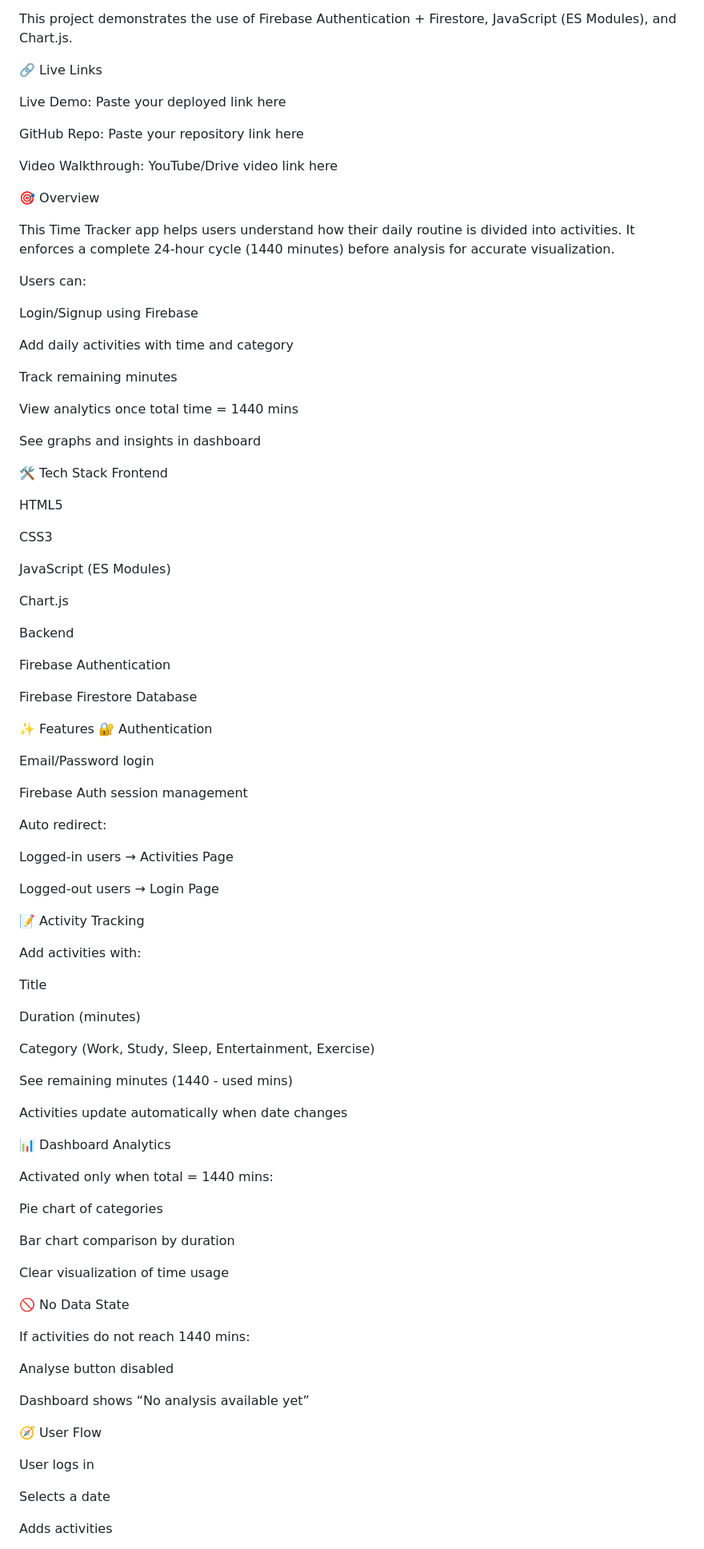
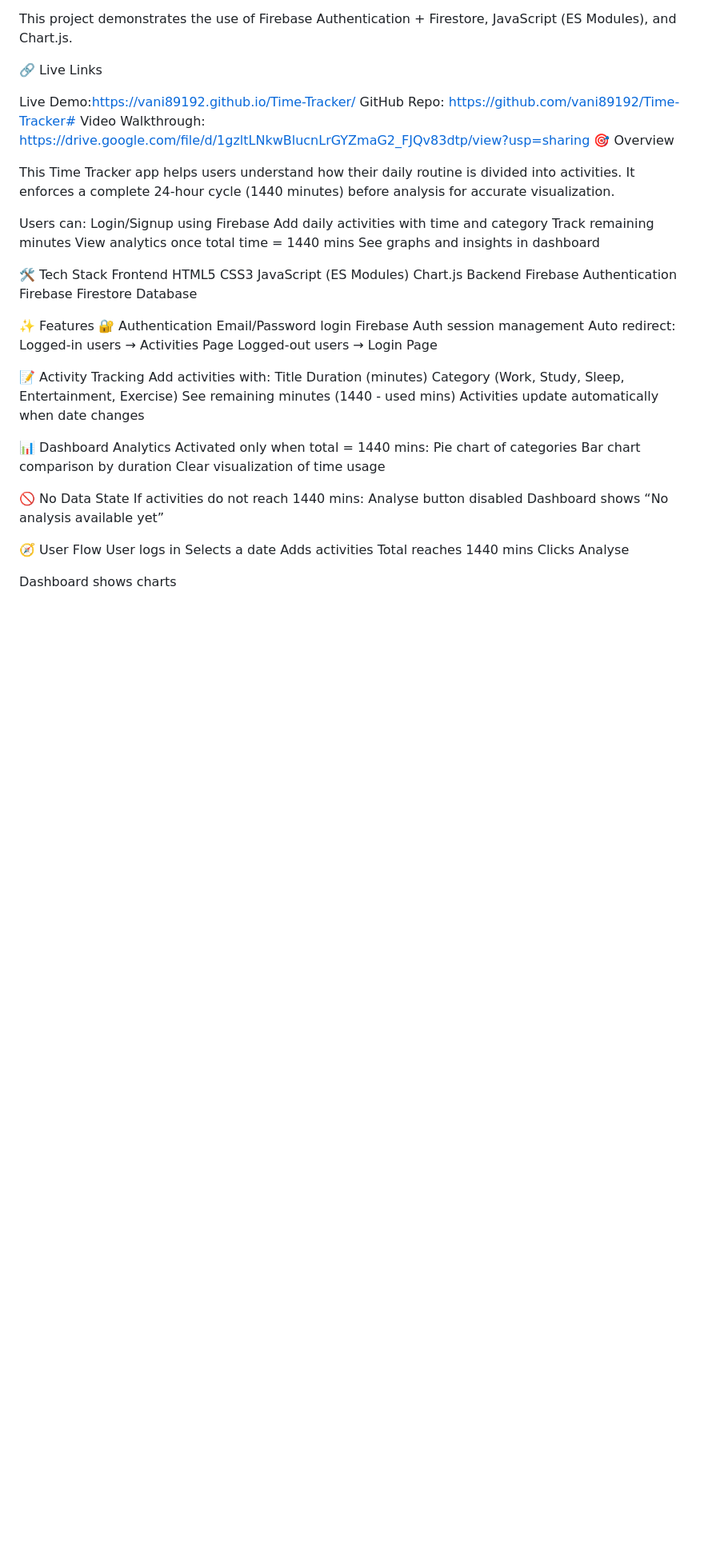
Before and after one commit to vani89192/Time-Tracker, a Markdown page: readme.md, the part around the change printed below. Shown: that part at 80% size. Rendered like a GitHub page; blank space fills up the shorter version.

Commit message:
Revise README with project details and links
Updated the README to include live links, project overview, features, and future improvements.

```diff
--- a/readme.md
+++ b/readme.md
@@ -6,94 +6,58 @@ This project demonstrates the use of Firebase Authentication + Firestore, JavaSc
 
 🔗 Live Links
 
-Live Demo: Paste your deployed link here
-
-GitHub Repo: Paste your repository link here
-
-Video Walkthrough: YouTube/Drive video link here
-
+Live Demo:https://vani89192.github.io/Time-Tracker/
+GitHub Repo: https://github.com/vani89192/Time-Tracker#
+Video Walkthrough: https://drive.google.com/file/d/1gzltLNkwBlucnLrGYZmaG2_FJQv83dtp/view?usp=sharing
 🎯 Overview
 
 This Time Tracker app helps users understand how their daily routine is divided into activities. It enforces a complete 24-hour cycle (1440 minutes) before analysis for accurate visualization.
 
 Users can:
-
 Login/Signup using Firebase
-
 Add daily activities with time and category
-
 Track remaining minutes
-
 View analytics once total time = 1440 mins
-
 See graphs and insights in dashboard
 
 🛠️ Tech Stack
 Frontend
-
 HTML5
-
 CSS3
-
 JavaScript (ES Modules)
-
 Chart.js
-
 Backend
-
 Firebase Authentication
-
 Firebase Firestore Database
 
 ✨ Features
 🔐 Authentication
-
 Email/Password login
-
 Firebase Auth session management
-
 Auto redirect:
-
 Logged-in users → Activities Page
-
 Logged-out users → Login Page
 
 📝 Activity Tracking
-
 Add activities with:
-
 Title
-
 Duration (minutes)
-
 Category (Work, Study, Sleep, Entertainment, Exercise)
-
 See remaining minutes (1440 - used mins)
-
 Activities update automatically when date changes
 
 📊 Dashboard Analytics
-
 Activated only when total = 1440 mins:
-
 Pie chart of categories
-
 Bar chart comparison by duration
-
 Clear visualization of time usage
 
 🚫 No Data State
-
 If activities do not reach 1440 mins:
-
 Analyse button disabled
-
 Dashboard shows “No analysis available yet”
 
 🧭 User Flow
-
 User logs in
-
 Selects a date
-
 Adds activities
```
Also changed, not shown: other parts of readme.md (+4 -42 lines).
